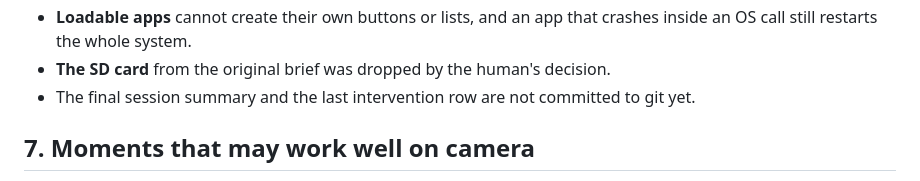
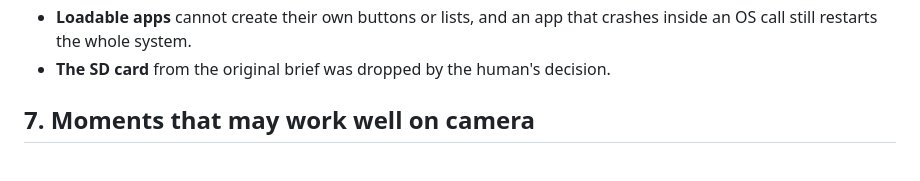
Before and after one commit to C-EO/bevel-os, a Markdown page: docs/SESSION-SUMMARY.md, the part around the change. Rendered like a GitHub page.

```diff
--- a/docs/SESSION-SUMMARY.md
+++ b/docs/SESSION-SUMMARY.md
@@ -241,7 +241,6 @@ USB experiments.
 - **Loadable apps** cannot create their own buttons or lists, and an app that crashes inside an
   OS call still restarts the whole system.
 - **The SD card** from the original brief was dropped by the human's decision.
-- The final session summary and the last intervention row are not committed to git yet.
 
 ## 7. Moments that may work well on camera
 
```
Also changed, not shown: README.md (+22 -14 lines), docs/img/apps.png (added), docs/img/browser.png (added), docs/img/cover.png (added), docs/img/doom.png (added).
